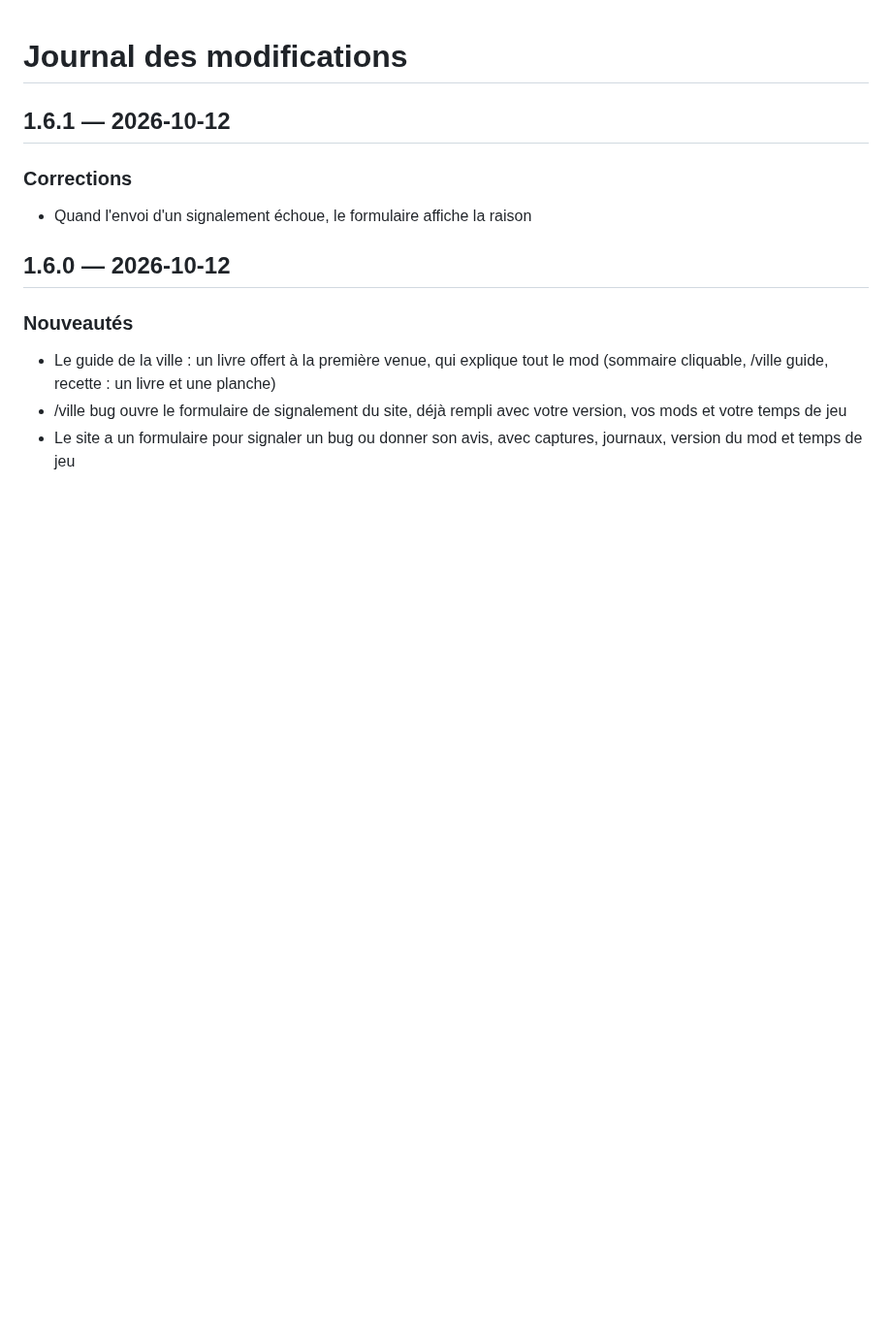
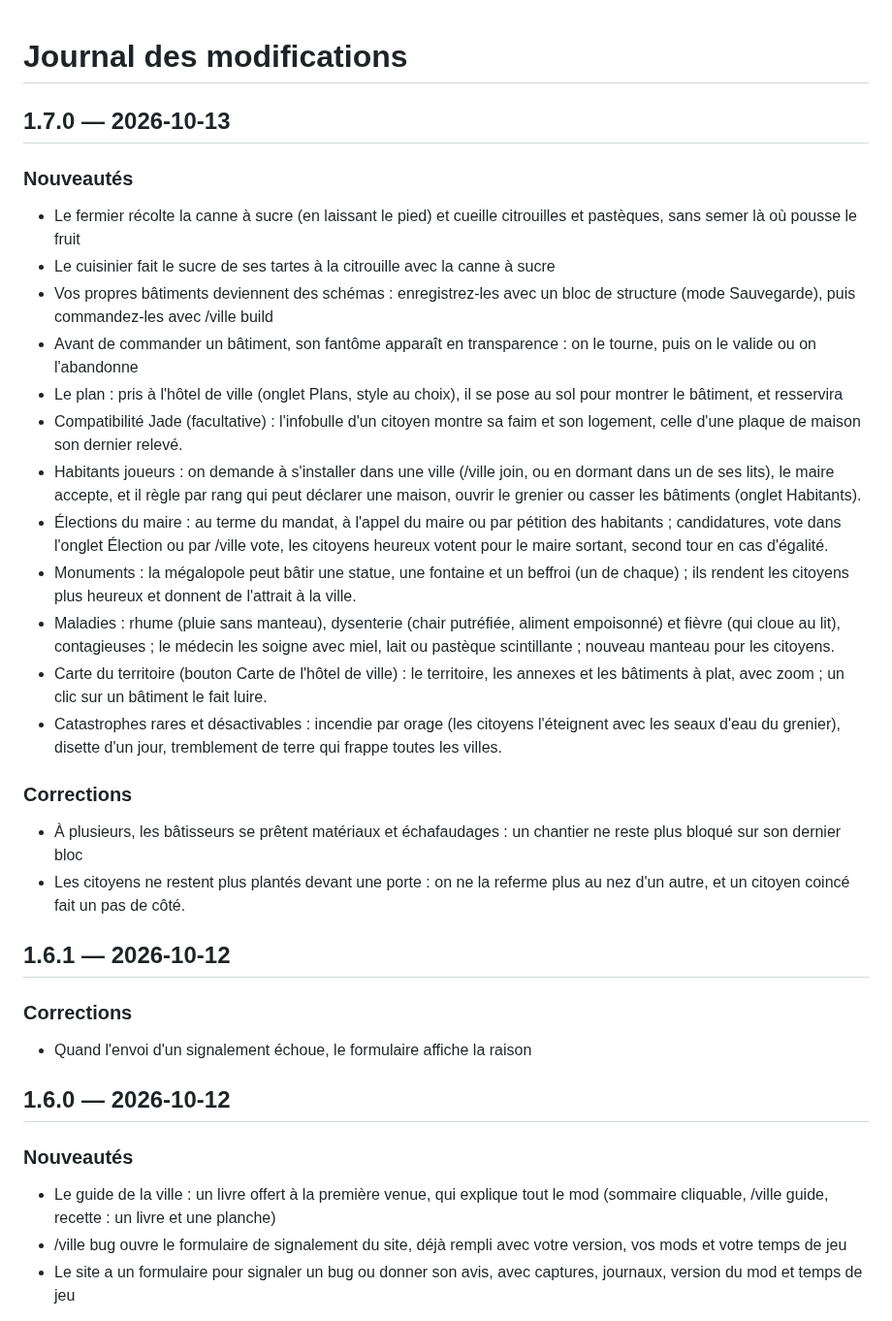
Before and after one commit to Ajustor/minecities, a Markdown page: CHANGELOG.fr.md, the part around the change. Shown at 97% size. GitHub-like rendering; blank space fills up the shorter version.

Commit message:
docs: changelog v1.7.0

```diff
--- a/CHANGELOG.fr.md
+++ b/CHANGELOG.fr.md
@@ -1,5 +1,26 @@
 # Journal des modifications
 
+## 1.7.0 — 2026-10-13
+
+### Nouveautés
+
+- Le fermier récolte la canne à sucre (en laissant le pied) et cueille citrouilles et pastèques, sans semer là où pousse le fruit
+- Le cuisinier fait le sucre de ses tartes à la citrouille avec la canne à sucre
+- Vos propres bâtiments deviennent des schémas : enregistrez-les avec un bloc de structure (mode Sauvegarde), puis commandez-les avec /ville build
+- Avant de commander un bâtiment, son fantôme apparaît en transparence : on le tourne, puis on le valide ou on l'abandonne
+- Le plan : pris à l'hôtel de ville (onglet Plans, style au choix), il se pose au sol pour montrer le bâtiment, et resservira
+- Compatibilité Jade (facultative) : l'infobulle d'un citoyen montre sa faim et son logement, celle d'une plaque de maison son dernier relevé.
+- Habitants joueurs : on demande à s'installer dans une ville (/ville join, ou en dormant dans un de ses lits), le maire accepte, et il règle par rang qui peut déclarer une maison, ouvrir le grenier ou casser les bâtiments (onglet Habitants).
+- Élections du maire : au terme du mandat, à l'appel du maire ou par pétition des habitants ; candidatures, vote dans l'onglet Élection ou par /ville vote, les citoyens heureux votent pour le maire sortant, second tour en cas d'égalité.
+- Monuments : la mégalopole peut bâtir une statue, une fontaine et un beffroi (un de chaque) ; ils rendent les citoyens plus heureux et donnent de l'attrait à la ville.
+- Maladies : rhume (pluie sans manteau), dysenterie (chair putréfiée, aliment empoisonné) et fièvre (qui cloue au lit), contagieuses ; le médecin les soigne avec miel, lait ou pastèque scintillante ; nouveau manteau pour les citoyens.
+- Carte du territoire (bouton Carte de l'hôtel de ville) : le territoire, les annexes et les bâtiments à plat, avec zoom ; un clic sur un bâtiment le fait luire.
+- Catastrophes rares et désactivables : incendie par orage (les citoyens l'éteignent avec les seaux d'eau du grenier), disette d'un jour, tremblement de terre qui frappe toutes les villes.
+
+### Corrections
+
+- À plusieurs, les bâtisseurs se prêtent matériaux et échafaudages : un chantier ne reste plus bloqué sur son dernier bloc
+- Les citoyens ne restent plus plantés devant une porte : on ne la referme plus au nez d'un autre, et un citoyen coincé fait un pas de côté.
 ## 1.6.1 — 2026-10-12
 
 ### Corrections
```
Also changed, not shown: CHANGELOG.md (+21 -0 lines).
